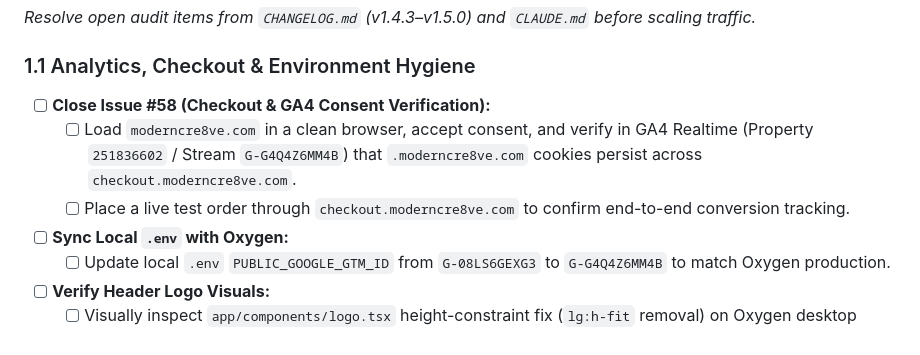
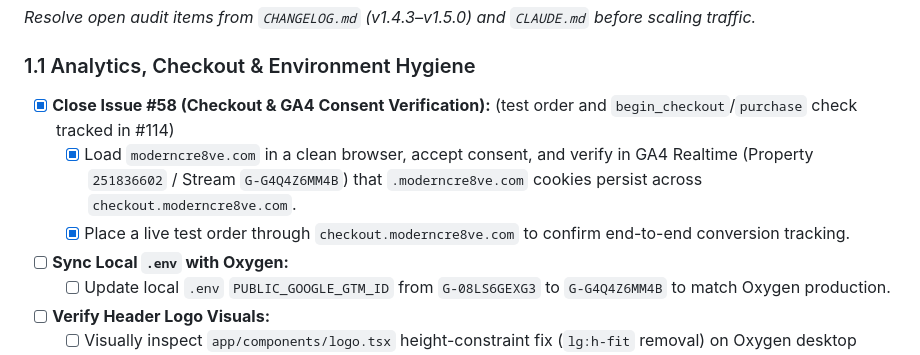
Before and after one commit to rwlarow-ui/moderncre8ve-hydrogen, a Markdown page: docs/90-day-plan-2026-10.md, the part around the change. Rendered like a GitHub page.

Commit message:
docs: mark #58 GA4 consent and test-order checks done (#114)
Co-Authored-By: Claude Sonnet 5.5 <noreply@anthropic.com>

```diff
--- a/docs/90-day-plan-2026-10.md
+++ b/docs/90-day-plan-2026-10.md
@@ -11,9 +11,9 @@
 *Resolve open audit items from `CHANGELOG.md` (v1.4.3–v1.5.0) and `CLAUDE.md` before scaling traffic.*
 
 ### 1.1 Analytics, Checkout & Environment Hygiene
-- [ ] **Close Issue #58 (Checkout & GA4 Consent Verification):**
-  - [ ] Load `moderncre8ve.com` in a clean browser, accept consent, and verify in GA4 Realtime (Property `251836602` / Stream `G-G4Q4Z6MM4B`) that `.moderncre8ve.com` cookies persist across `checkout.moderncre8ve.com`.
-  - [ ] Place a live test order through `checkout.moderncre8ve.com` to confirm end-to-end conversion tracking.
+- [x] **Close Issue #58 (Checkout & GA4 Consent Verification):** (test order and `begin_checkout`/`purchase` check tracked in #114)
+  - [x] Load `moderncre8ve.com` in a clean browser, accept consent, and verify in GA4 Realtime (Property `251836602` / Stream `G-G4Q4Z6MM4B`) that `.moderncre8ve.com` cookies persist across `checkout.moderncre8ve.com`.
+  - [x] Place a live test order through `checkout.moderncre8ve.com` to confirm end-to-end conversion tracking.
 - [ ] **Sync Local `.env` with Oxygen:**
   - [ ] Update local `.env` `PUBLIC_GOOGLE_GTM_ID` from `G-08LS6GEXG3` to `G-G4Q4Z6MM4B` to match Oxygen production.
 - [ ] **Verify Header Logo Visuals:**
```
